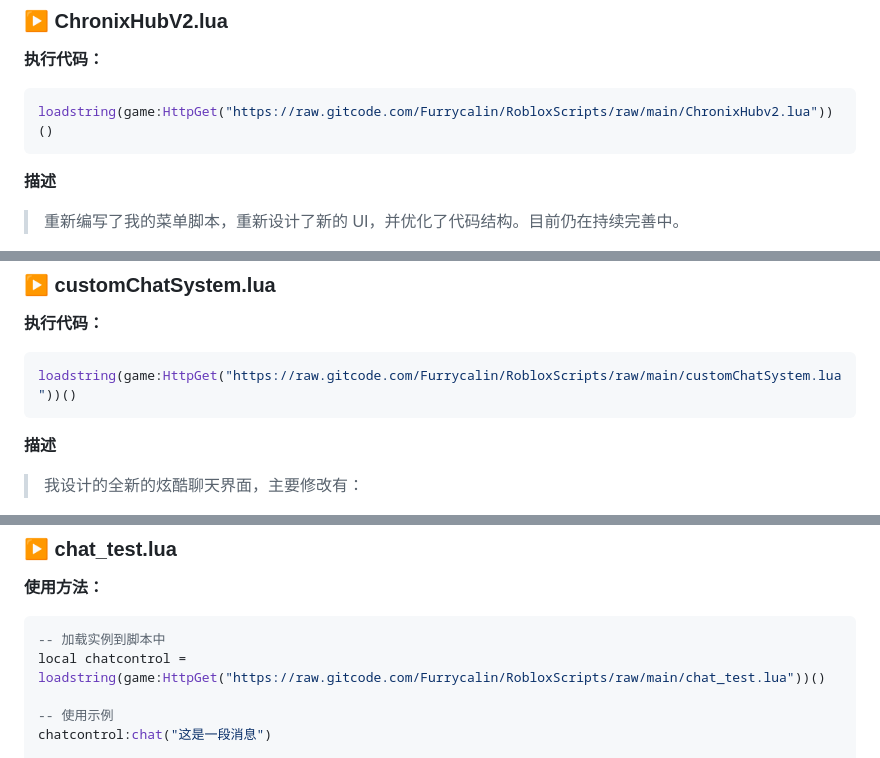
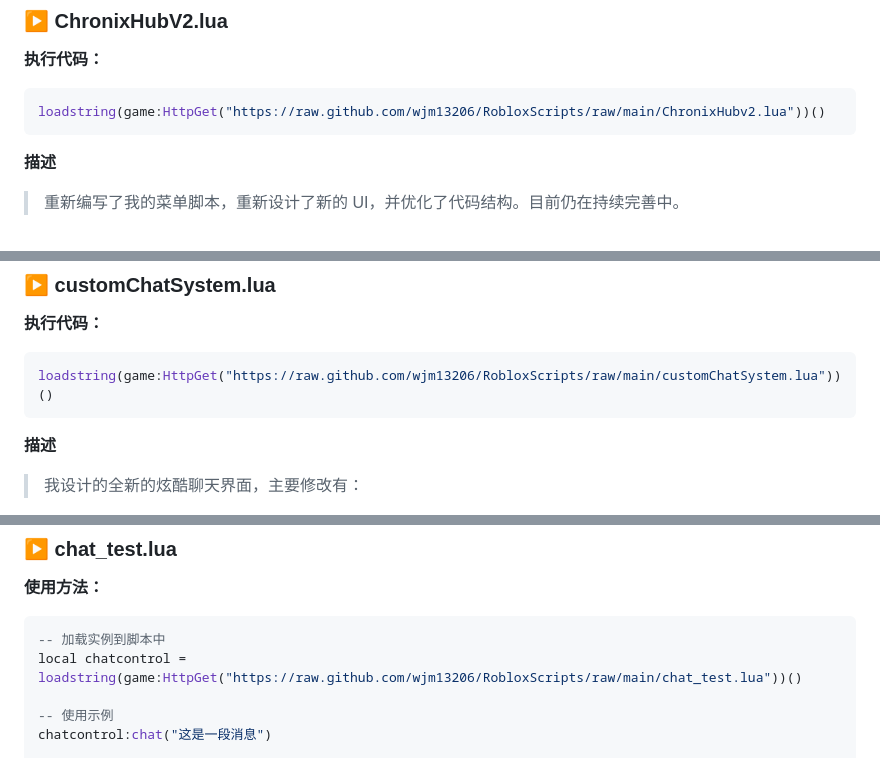
Before and after one commit to wjm13206/RobloxScripts, a Markdown page: README.md, 3 parts joined by grey strips. Drawn GitHub-style.

````diff
--- a/README.md
+++ b/README.md
@@ -9,7 +9,7 @@
 ### **▶ ChronixHubV2.lua**
 **执行代码：**
 ```lua
-loadstring(game:HttpGet("https://raw.gitcode.com/Furrycalin/RobloxScripts/raw/main/ChronixHubv2.lua"))()
+loadstring(game:HttpGet("https://raw.github.com/wjm13206/RobloxScripts/raw/main/ChronixHubv2.lua"))()
 ```
 **描述**
 > 重新编写了我的菜单脚本，重新设计了新的 UI，并优化了代码结构。目前仍在持续完善中。
@@ -26,7 +26,7 @@ loadstring(game:HttpGet("https://raw.gitcode.com/Furrycalin/RobloxScripts/raw/ma
 ### **▶ customChatSystem.lua**
 **执行代码：**
 ```lua
-loadstring(game:HttpGet("https://raw.gitcode.com/Furrycalin/RobloxScripts/raw/main/customChatSystem.lua"))()
+loadstring(game:HttpGet("https://raw.github.com/wjm13206/RobloxScripts/raw/main/customChatSystem.lua"))()
 ```
 **描述**
 > 我设计的全新的炫酷聊天界面，主要修改有：
@@ -92,7 +92,7 @@ LoadAnimationModule:LoadAnimation(2, { -- 模拟加载时间的秒数
 **使用方法：**
 ```lua
 -- 加载实例到脚本中
-local chatcontrol = loadstring(game:HttpGet("https://raw.gitcode.com/Furrycalin/RobloxScripts/raw/main/chat_test.lua"))()
+local chatcontrol = loadstring(game:HttpGet("https://raw.github.com/wjm13206/RobloxScripts/raw/main/chat_test.lua"))()
 
 -- 使用示例
 chatcontrol:chat("这是一段消息")
````
Also changed, not shown: other parts of README.md (+9 -9 lines).
